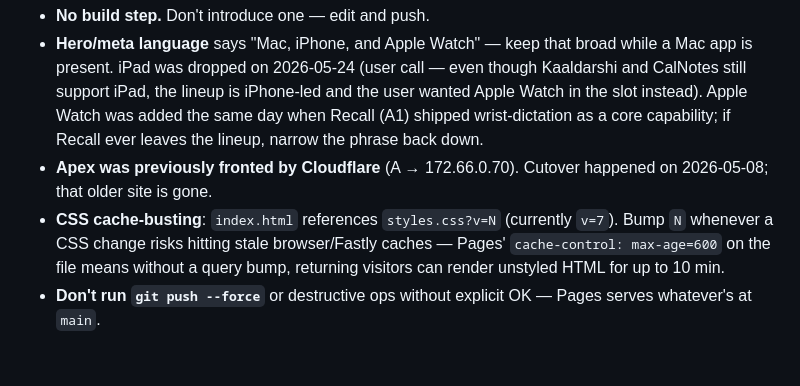
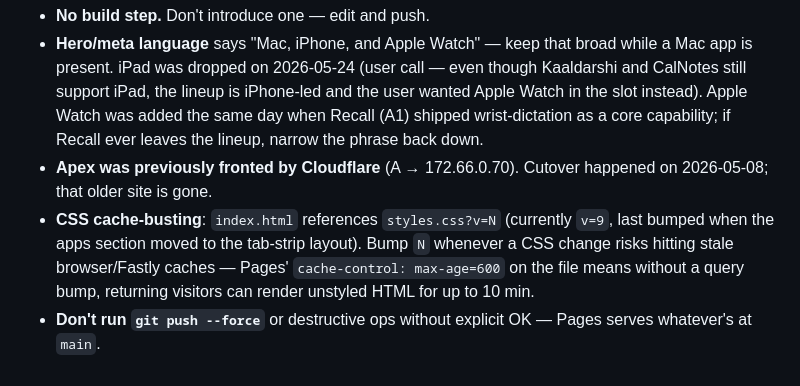
Before and after one commit to shuklz/3sstudio.net, a Markdown page: CLAUDE.md, the part around the change. Rendered like a GitHub page.

Commit message:
Refresh CLAUDE.md cache-busting note to match current styles.css?v=9
The note still said "currently v=7" — stale since the tab-strip layout
commit bumped it to v=9. Also added the breadcrumb of when it last
moved so future bumps are easier to reason about.

```diff
--- a/CLAUDE.md
+++ b/CLAUDE.md
@@ -121,5 +121,5 @@ Heading "3S Studio" with three role cards (Finance Expert blue, Computer Science
 - **No build step.** Don't introduce one — edit and push.
 - **Hero/meta language** says "Mac, iPhone, and Apple Watch" — keep that broad while a Mac app is present. iPad was dropped on 2026-05-24 (user call — even though Kaaldarshi and CalNotes still support iPad, the lineup is iPhone-led and the user wanted Apple Watch in the slot instead). Apple Watch was added the same day when Recall (A1) shipped wrist-dictation as a core capability; if Recall ever leaves the lineup, narrow the phrase back down.
 - **Apex was previously fronted by Cloudflare** (A → 172.66.0.70). Cutover happened on 2026-05-08; that older site is gone.
-- **CSS cache-busting**: `index.html` references `styles.css?v=N` (currently `v=7`). Bump `N` whenever a CSS change risks hitting stale browser/Fastly caches — Pages' `cache-control: max-age=600` on the file means without a query bump, returning visitors can render unstyled HTML for up to 10 min.
+- **CSS cache-busting**: `index.html` references `styles.css?v=N` (currently `v=9`, last bumped when the apps section moved to the tab-strip layout). Bump `N` whenever a CSS change risks hitting stale browser/Fastly caches — Pages' `cache-control: max-age=600` on the file means without a query bump, returning visitors can render unstyled HTML for up to 10 min.
 - **Don't run `git push --force`** or destructive ops without explicit OK — Pages serves whatever's at `main`.
```
